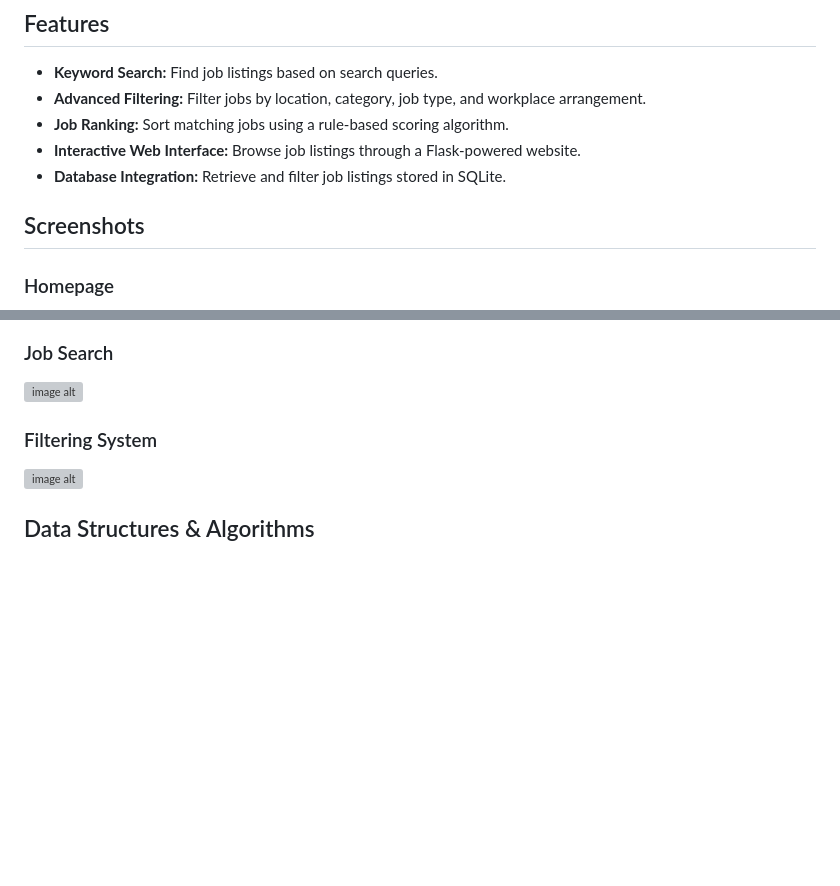
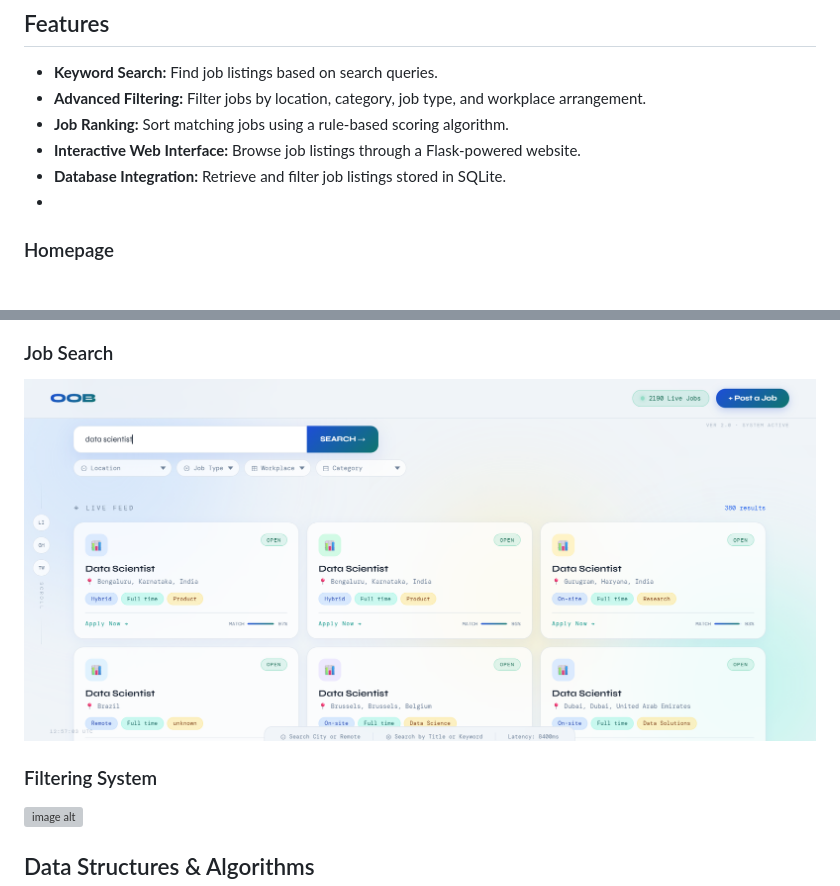
Before and after one commit to rara1803/Job-Search-Engine, a Markdown page: README.md, 2 parts joined by grey strips. Rendered like a GitHub page; blank space fills up the shorter version; grey boxes are pictures that could not be loaded.

```diff
--- a/README.md
+++ b/README.md
@@ -11,14 +11,12 @@ Built with **Python, Flask, SQLite, HTML, CSS, and JavaScript**, this project de
 - **Job Ranking:** Sort matching jobs using a rule-based scoring algorithm.
 - **Interactive Web Interface:** Browse job listings through a Flask-powered website.
 - **Database Integration:** Retrieve and filter job listings stored in SQLite.
-
-## Screenshots
-
+-
 ### Homepage
 ![image alt](https://github.com/rara1803/Job-Search-Engine/blob/58c9ea5acc8917762e0bcbde84fbf202b82d569f/Screenshots/OOB%20frontpage.png)
 
 ### Job Search
-![image alt]([screenshots/OOB-filtering-system.pn](https://github.com/rara1803/Job-Search-Engine/blob/34c8f780161ed19eff9d9482523de8102f4285ff/Screenshots/OOB%20frontpage.png)g)
+![image alt](https://github.com/rara1803/Job-Search-Engine/blob/7db4c81c8d400d3a90a9e9d5faf935ba98bc509a/Screenshots/OOB%20Search%20Engine.png)
 
 ### Filtering System
 ![image alt](screenshots/OOB-filtering-system.png)
```
